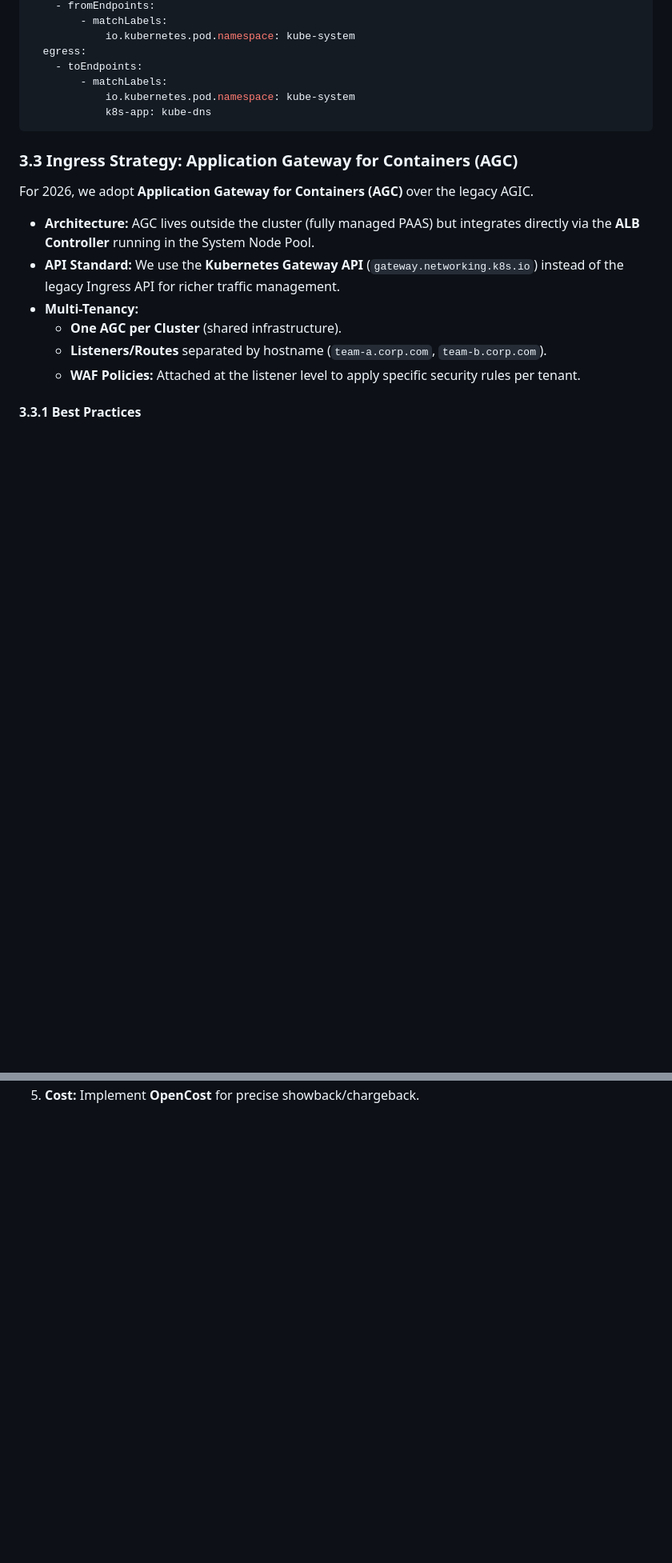
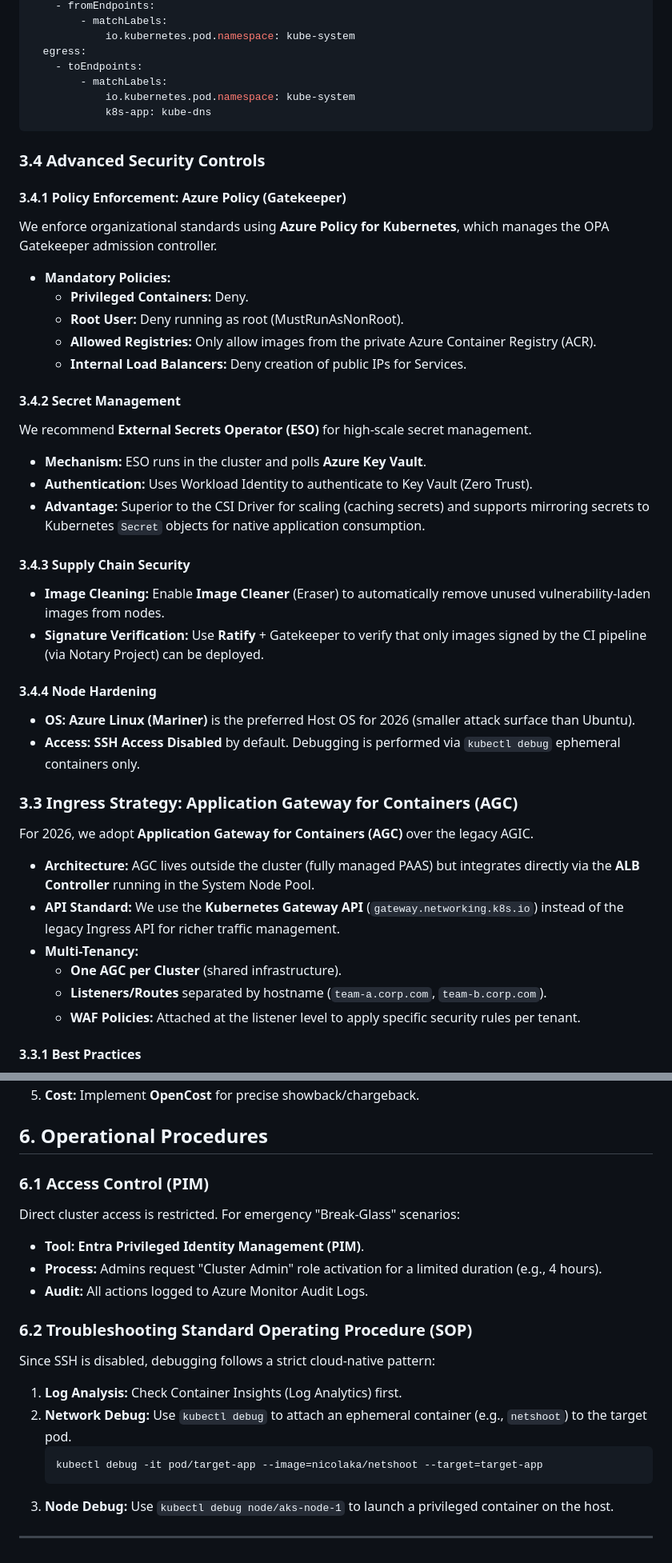
Before and after one commit to cedric66/tf-acr-, a Markdown page: aks-design-docs/DESIGN.md, 2 parts joined by grey strips. Shown at 80% size. Rendered like a GitHub page; blank space fills up the shorter version.

````diff
--- a/aks-design-docs/DESIGN.md
+++ b/aks-design-docs/DESIGN.md
@@ -137,6 +137,33 @@ spec:
             k8s-app: kube-dns
 ```
 
+
+### 3.4 Advanced Security Controls
+
+#### 3.4.1 Policy Enforcement: Azure Policy (Gatekeeper)
+We enforce organizational standards using **Azure Policy for Kubernetes**, which manages the OPA Gatekeeper admission controller.
+
+*   **Mandatory Policies:**
+    *   **Privileged Containers:** Deny.
+    *   **Root User:** Deny running as root (MustRunAsNonRoot).
+    *   **Allowed Registries:** Only allow images from the private Azure Container Registry (ACR).
+    *   **Internal Load Balancers:** Deny creation of public IPs for Services.
+
+#### 3.4.2 Secret Management
+We recommend **External Secrets Operator (ESO)** for high-scale secret management.
+
+*   **Mechanism:** ESO runs in the cluster and polls **Azure Key Vault**.
+*   **Authentication:** Uses Workload Identity to authenticate to Key Vault (Zero Trust).
+*   **Advantage:** Superior to the CSI Driver for scaling (caching secrets) and supports mirroring secrets to Kubernetes `Secret` objects for native application consumption.
+
+#### 3.4.3 Supply Chain Security
+*   **Image Cleaning:** Enable **Image Cleaner** (Eraser) to automatically remove unused vulnerability-laden images from nodes.
+*   **Signature Verification:** Use **Ratify** + Gatekeeper to verify that only images signed by the CI pipeline (via Notary Project) can be deployed.
+
+#### 3.4.4 Node Hardening
+*   **OS:** **Azure Linux (Mariner)** is the preferred Host OS for 2026 (smaller attack surface than Ubuntu).
+*   **Access:** **SSH Access Disabled** by default. Debugging is performed via `kubectl debug` ephemeral containers only.
+
 ### 3.3 Ingress Strategy: Application Gateway for Containers (AGC)
 
 For 2026, we adopt **Application Gateway for Containers (AGC)** over the legacy AGIC.
@@ -227 +281,20 @@ The cluster state is managed entirely via GitOps, prohibiting manual `kubectl ap
 5.  **Cost:** Implement **OpenCost** for precise showback/chargeback.
+
+## 6. Operational Procedures
+
+### 6.1 Access Control (PIM)
+Direct cluster access is restricted. For emergency "Break-Glass" scenarios:
+*   **Tool:** **Entra Privileged Identity Management (PIM)**.
+*   **Process:** Admins request "Cluster Admin" role activation for a limited duration (e.g., 4 hours).
+*   **Audit:** All actions logged to Azure Monitor Audit Logs.
+
+### 6.2 Troubleshooting Standard Operating Procedure (SOP)
+Since SSH is disabled, debugging follows a strict cloud-native pattern:
+1.  **Log Analysis:** Check Container Insights (Log Analytics) first.
+2.  **Network Debug:** Use `kubectl debug` to attach an ephemeral container (e.g., `netshoot`) to the target pod.
+    ```bash
+    kubectl debug -it pod/target-app --image=nicolaka/netshoot --target=target-app
+    ```
+3.  **Node Debug:** Use `kubectl debug node/aks-node-1` to launch a privileged container on the host.
+
+---
````
Also changed, not shown: other parts of aks-design-docs/DESIGN.md (+39 -12 lines).
